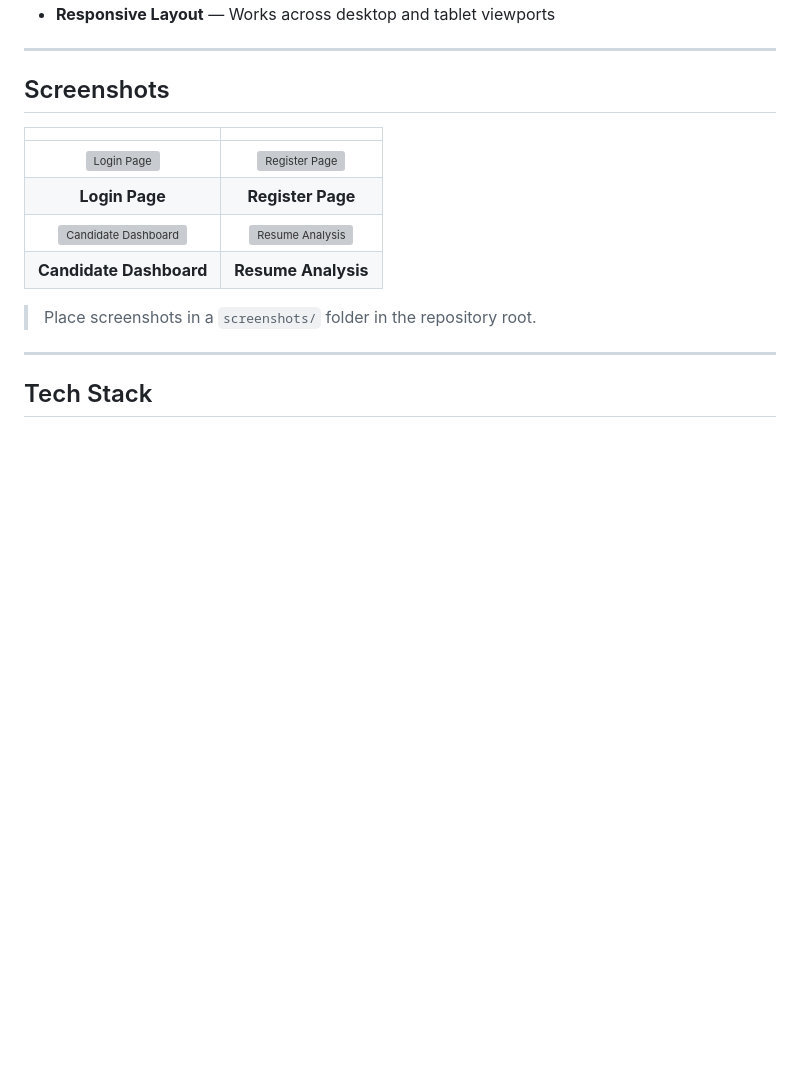
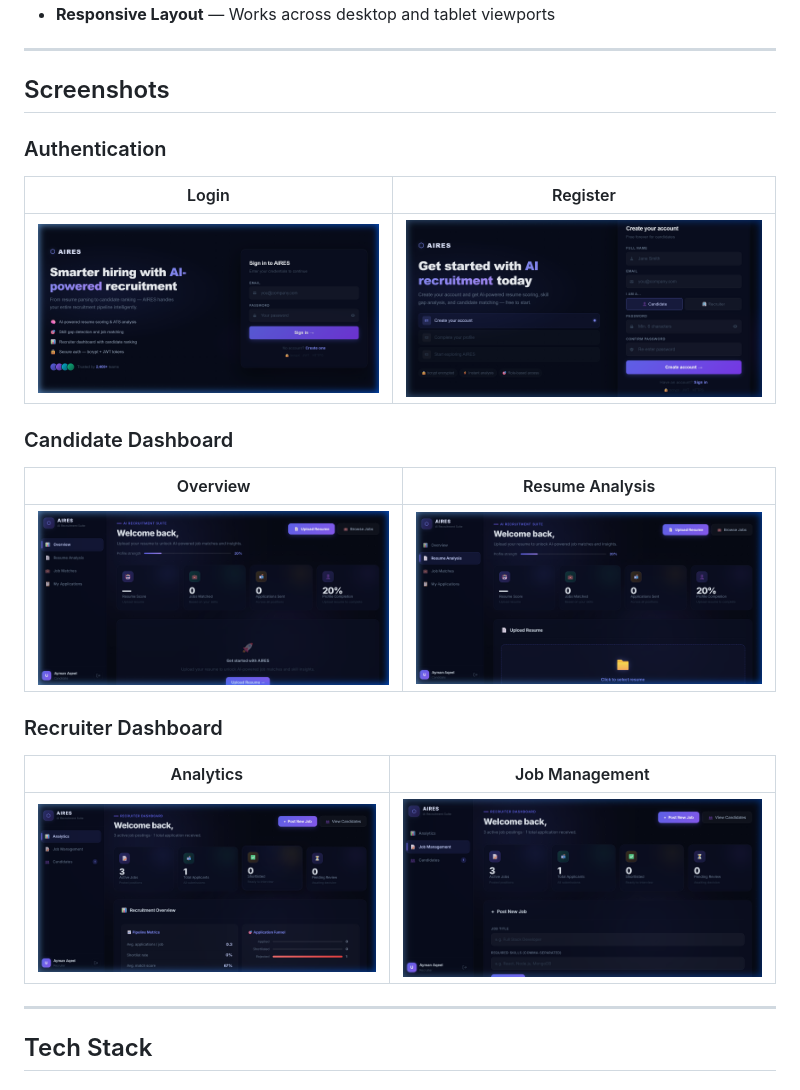
Before and after one commit to Aymanvk/aires-ai-resume-analyzer, a Markdown page: README.md, the part around the change. Rendered like a GitHub page; pictures changed too: screenshots/dashboard.png (added), screenshots/job-management.png (added), screenshots/login.png (added); blank space fills up the shorter version; grey boxes are pictures that could not be loaded.

```diff
--- a/README.md
+++ b/README.md
@@ -50,14 +50,23 @@ Traditional hiring processes are slow, inconsistent, and rely on manual resume s
 
 ## Screenshots
 
-| | |
+### Authentication
+
+| Login | Register |
 |:---:|:---:|
 | ![Login Page](screenshots/login.png) | ![Register Page](screenshots/register.png) |
-| **Login Page** | **Register Page** |
+
+### Candidate Dashboard
+
+| Overview | Resume Analysis |
+|:---:|:---:|
 | ![Candidate Dashboard](screenshots/dashboard.png) | ![Resume Analysis](screenshots/resume-analysis.png) |
-| **Candidate Dashboard** | **Resume Analysis** |
 
-> Place screenshots in a `screenshots/` folder in the repository root.
+### Recruiter Dashboard
+
+| Analytics | Job Management |
+|:---:|:---:|
+| ![Recruiter Dashboard](screenshots/recruiter-dashboard.png) | ![Job Management](screenshots/job-management.png) |
 
 ---
 
```
